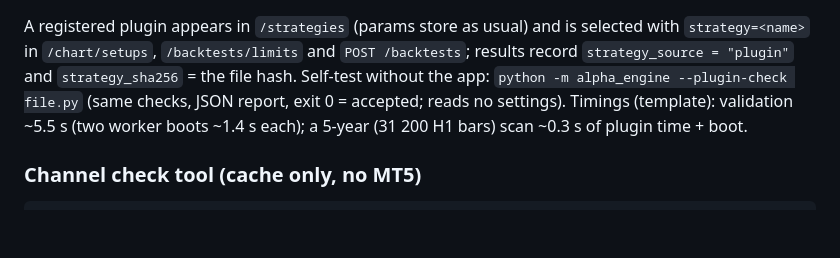
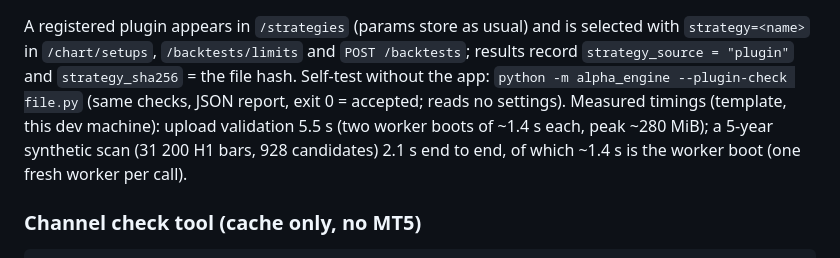
Before and after one commit to abumahdiii/alpha-trader, a Markdown page: engine/README.md, the part around the change. Drawn GitHub-style; blank space fills up the shorter version.

Commit message:
docs(engine): measured plugin timings
Co-Authored-By: Claude Opus 5.5 <noreply@anthropic.com>

```diff
--- a/engine/README.md
+++ b/engine/README.md
@@ -213,8 +213,9 @@ logs/skips broken files; shutdown unregisters them.
 A registered plugin appears in `/strategies` (params store as usual) and is selected with `strategy=<name>` in
 `/chart/setups`, `/backtests/limits` and `POST /backtests`; results record `strategy_source = "plugin"` and
 `strategy_sha256` = the file hash. Self-test without the app: `python -m alpha_engine --plugin-check file.py`
-(same checks, JSON report, exit 0 = accepted; reads no settings). Timings (template): validation ~5.5 s
-(two worker boots ~1.4 s each); a 5-year (31 200 H1 bars) scan ~0.3 s of plugin time + boot.
+(same checks, JSON report, exit 0 = accepted; reads no settings). Measured timings (template, this dev machine): upload
+validation 5.5 s (two worker boots of ~1.4 s each, peak ~280 MiB); a 5-year synthetic scan (31 200 H1 bars, 928
+candidates) 2.1 s end to end, of which ~1.4 s is the worker boot (one fresh worker per call).
 
 ### Channel check tool (cache only, no MT5)
 
```
